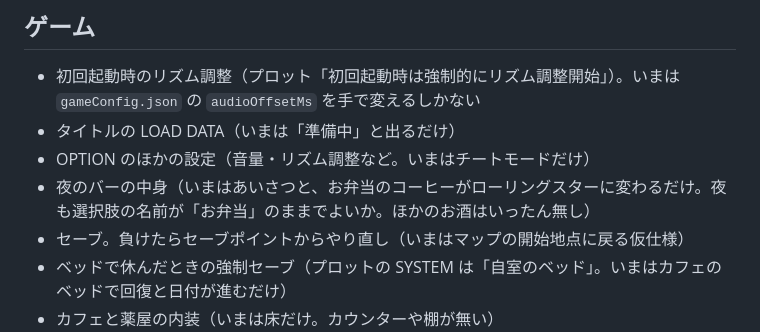
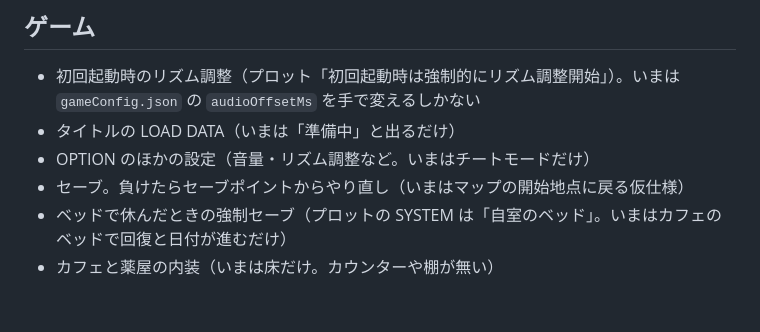
Before and after one commit to eteoil/shuvaltzsta-un-empty, a Markdown page: TODO.md, the part around the change. Drawn GitHub-style; blank space fills up the shorter version.

Commit message:
TODO：夜のバーの中身は決定済み（選択肢名はお弁当のまま、お酒はローリングスターのみ）
Co-Authored-By: Claude Opus 5.5 <noreply@anthropic.com>
Claude-Session: https://claude.ai/code/session_01MFzGMHKdZqGWno9Bxiqnhw

```diff
--- a/TODO.md
+++ b/TODO.md
@@ -7,7 +7,6 @@
 - 初回起動時のリズム調整（プロット「初回起動時は強制的にリズム調整開始」）。いまは `gameConfig.json` の `audioOffsetMs` を手で変えるしかない
 - タイトルの LOAD DATA（いまは「準備中」と出るだけ）
 - OPTION のほかの設定（音量・リズム調整など。いまはチートモードだけ）
-- 夜のバーの中身（いまはあいさつと、お弁当のコーヒーがローリングスターに変わるだけ。夜も選択肢の名前が「お弁当」のままでよいか。ほかのお酒はいったん無し）
 - セーブ。負けたらセーブポイントからやり直し（いまはマップの開始地点に戻る仮仕様）
 - ベッドで休んだときの強制セーブ（プロットの SYSTEM は「自室のベッド」。いまはカフェのベッドで回復と日付が進むだけ）
 - カフェと薬屋の内装（いまは床だけ。カウンターや棚が無い）
```
